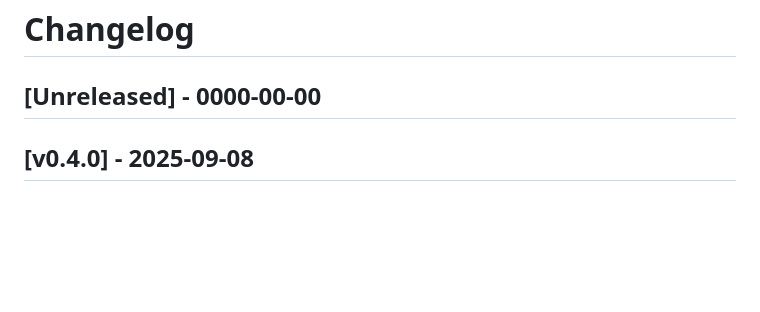
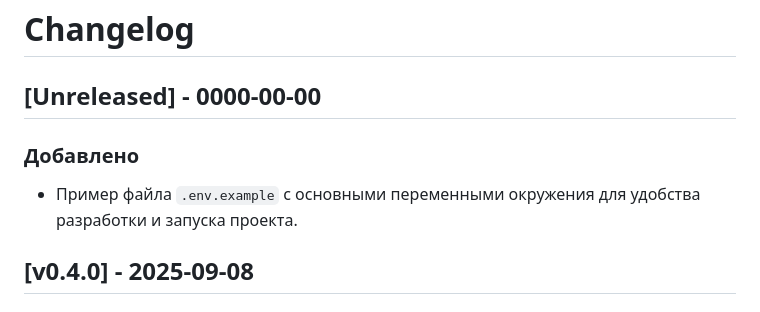
Before and after one commit to MiCkEyZzZ/zumic, a Markdown page: CHANGELOG.md, the part around the change. GitHub-like rendering; blank space fills up the shorter version.

Commit message:
feat: added .env.example file

```diff
--- a/CHANGELOG.md
+++ b/CHANGELOG.md
@@ -1,6 +1,11 @@
 # Changelog
 
 ## [Unreleased] - 0000-00-00
+
+### Добавлено
+
+- Пример файла `.env.example` с основными переменными окружения для удобства разработки и запуска проекта.
+
 
 ## [v0.4.0] - 2025-09-08
 
```
